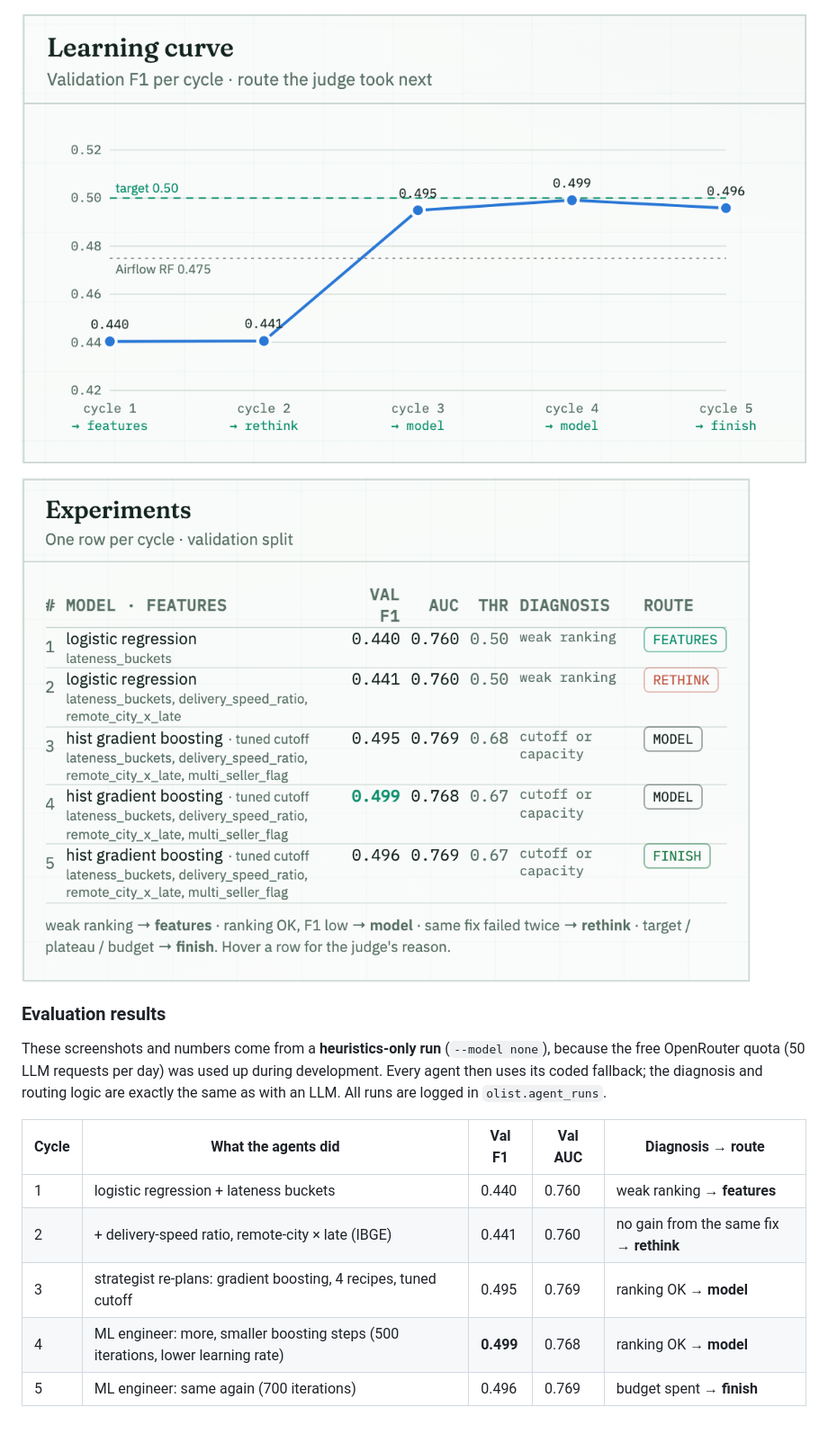
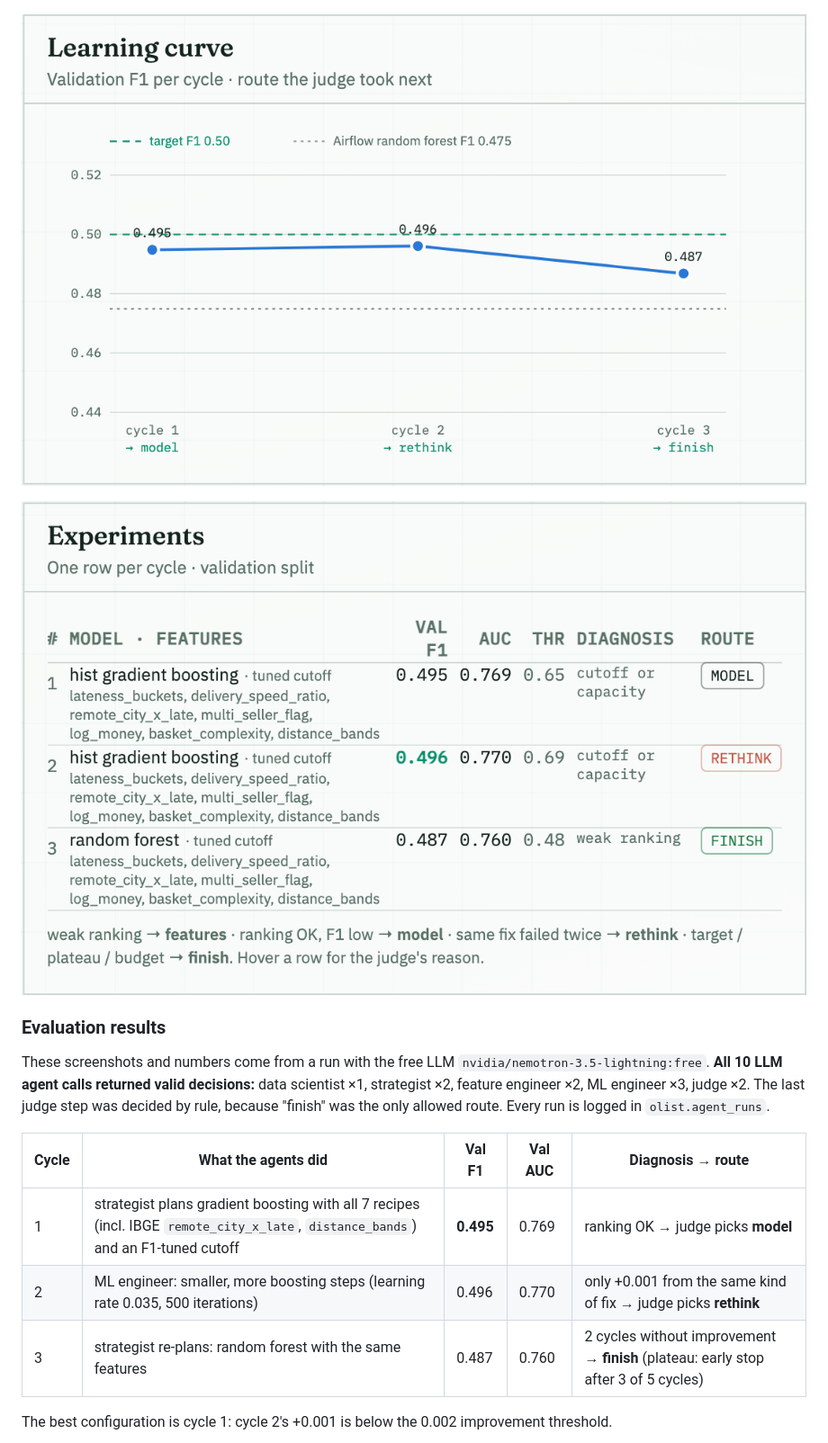
Before and after one commit to agastyavinchhi/Olist-Airflow-Automl, a Markdown page: README.md, the part around one of its changes. Shown at 90% size. Drawn GitHub-style; pictures changed too: docs/images/olist/olist-agent-experiments.png, docs/images/olist/olist-agent-learning-curve.png; blank space fills up the shorter version.

Commit message:
LLM-backed agent run: updated screenshots, results and fresh-architecture wording

```diff
--- a/README.md
+++ b/README.md
@@ -348,18 +348,18 @@ The page at **`/olist-loop`** ([`OlistLoopPage.tsx`](frontend/src/pages/OlistLoo
 
 ### Evaluation results
 
-These screenshots and numbers come from a **heuristics-only run** (`--model none`), because the
-free OpenRouter quota (50 LLM requests per day) was used up during development. Every agent then
-uses its coded fallback; the diagnosis and routing logic are exactly the same as with an LLM.
-All runs are logged in `olist.agent_runs`.
+These screenshots and numbers come from a run with the free LLM `nvidia/nemotron-3.5-lightning:free`.
+**All 10 LLM agent calls returned valid decisions:** data scientist ×1, strategist ×2, feature
+engineer ×2, ML engineer ×3, judge ×2. The last judge step was decided by rule, because "finish"
+was the only allowed route. Every run is logged in `olist.agent_runs`.
 
 | Cycle | What the agents did | Val F1 | Val AUC | Diagnosis → route |
 |---|---|---|---|---|
-| 1 | logistic regression + lateness buckets | 0.440 | 0.760 | weak ranking → **features** |
-| 2 | + delivery-speed ratio, remote-city × late (IBGE) | 0.441 | 0.760 | no gain from the same fix → **rethink** |
-| 3 | strategist re-plans: gradient boosting, 4 recipes, tuned cutoff | 0.495 | 0.769 | ranking OK → **model** |
-| 4 | ML engineer: more, smaller boosting steps (500 iterations, lower learning rate) | **0.499** | 0.768 | ranking OK → **model** |
-| 5 | ML engineer: same again (700 iterations) | 0.496 | 0.769 | budget spent → **finish** |
+| 1 | strategist plans gradient boosting with all 7 recipes (incl. IBGE `remote_city_x_late`, `distance_bands`) and an F1-tuned cutoff | **0.495** | 0.769 | ranking OK → judge picks **model** |
+| 2 | ML engineer: smaller, more boosting steps (learning rate 0.035, 500 iterations) | 0.496 | 0.770 | only +0.001 from the same kind of fix → judge picks **rethink** |
+| 3 | strategist re-plans: random forest with the same features | 0.487 | 0.760 | 2 cycles without improvement → **finish** (plateau: early stop after 3 of 5 cycles) |
+
+The best configuration is cycle 1: cycle 2's +0.001 is below the 0.002 improvement threshold.
 
 ![Final evaluation on the sealed holdout vs Part 1 baselines](docs/images/olist/olist-agent-final-eval.png)
 
```
Also changed, not shown: other parts of README.md (+13 -12 lines), docs/images/olist/olist-agent-final-eval.png, docs/images/olist/olist-agent-graph-running.png, 2 other files.
